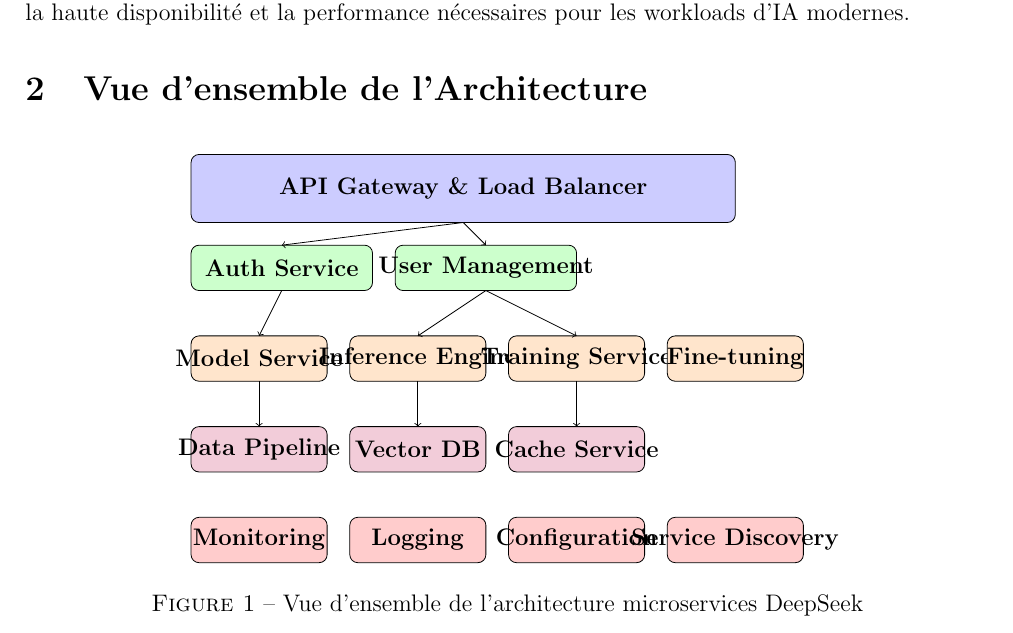
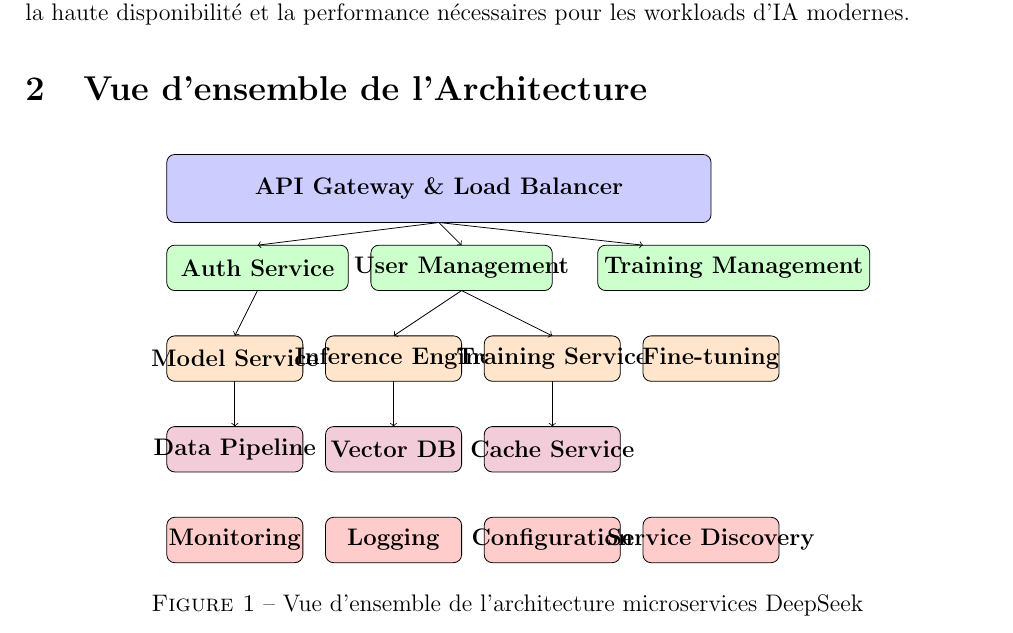
Before and after one commit to LinaBoussaada/Analyse_modelisation_archi_logique, a LaTeX document (main-version-ameliorer.tex): part of page 2 of 7, cut so that both start at the same text. Compiled offline with pdfLaTeX.

Commit message:
deuxieme commit

```diff
--- a/main-version-ameliorer.tex
+++ b/main-version-ameliorer.tex
@@ -48,6 +48,9 @@
     \draw[fill=green!20, rounded corners] (4.5,6.5) rectangle (8.5,7.5);
     \node at (6.5,7) {\textbf{User Management}};
 
+    \draw[fill=green!20, rounded corners] (9.5,6.5) rectangle (15.5,7.5);
+    \node at (12.5,7) {\textbf{Training Management}};
+
     % Core AI Services
     \draw[fill=orange!20, rounded corners] (0,4.5) rectangle (3,5.5);
     \node at (1.5,5) {\textbf{Model Service}};
@@ -87,6 +90,8 @@
     % Arrows
     \draw[->] (6,8) -- (2,7.5);
     \draw[->] (6,8) -- (6.5,7.5);
+    \draw[->] (6,8) -- (10.5,7.5);
+
     \draw[->] (2,6.5) -- (1.5,5.5);
     \draw[->] (6.5,6.5) -- (5,5.5);
     \draw[->] (6.5,6.5) -- (8.5,5.5);
```
Also changed, not shown: README.md.
